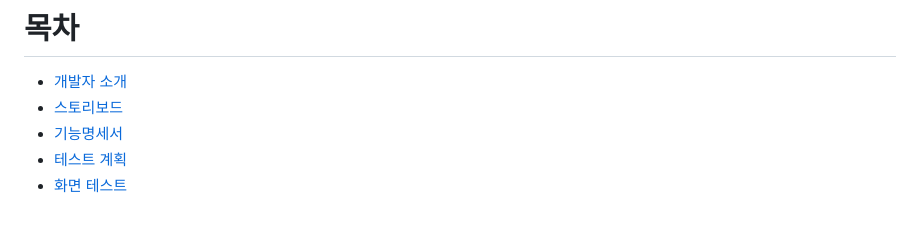
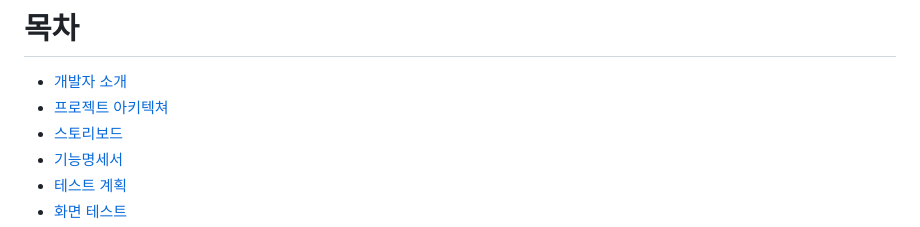
Before and after one commit to virtue14/itability, a Markdown page: README.md, the part around one of its changes. Rendered like a GitHub page.

```diff
--- a/README.md
+++ b/README.md
@@ -2,6 +2,7 @@
 
 # 목차
 - [개발자 소개](#개발자-소개)
+- [프로젝트 아키텍쳐](#프로젝트-아키텍쳐)
 - [스토리보드](#스토리보드)
 - [기능명세서](#기능명세서)
 - [테스트 계획](#테스트-계획)
```
Also changed, not shown: other parts of README.md (+3 -0 lines).
